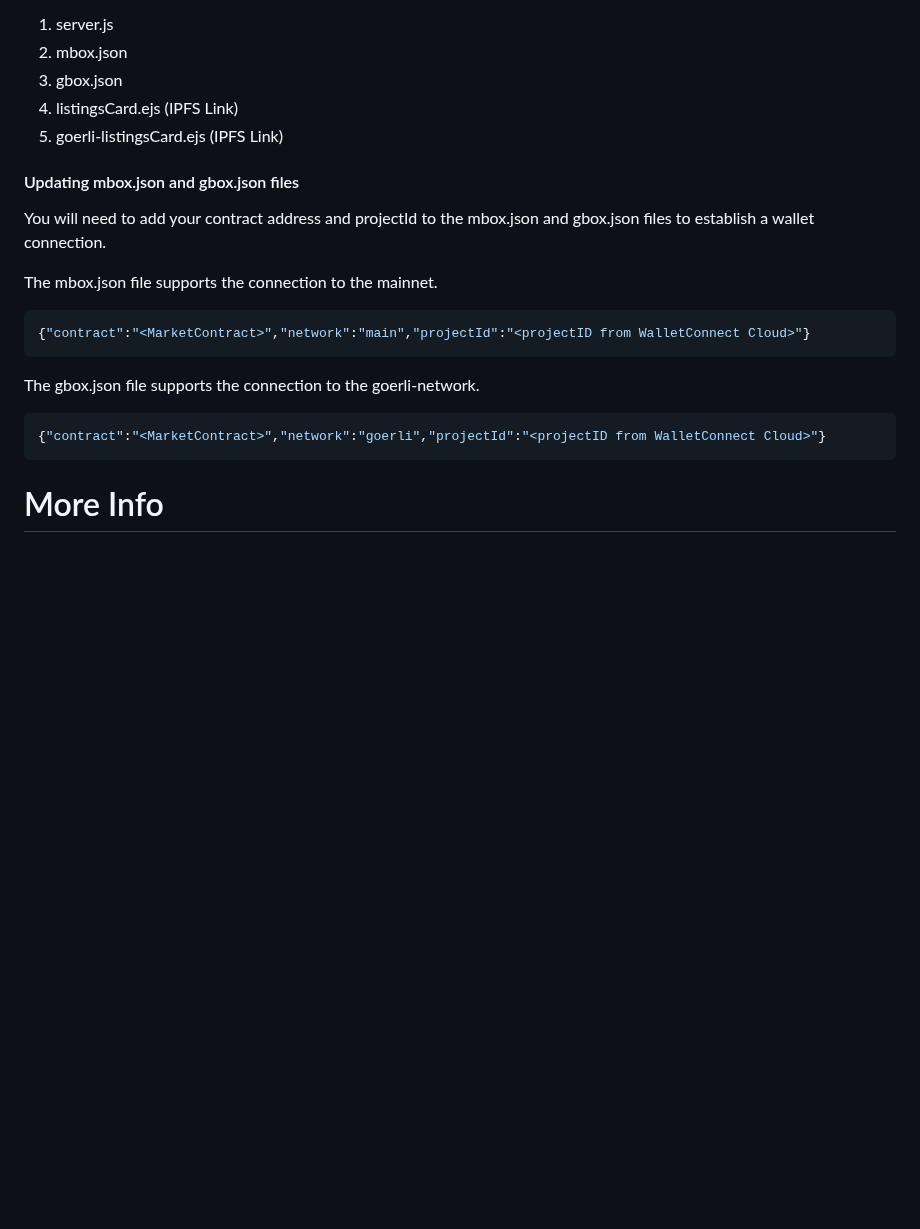
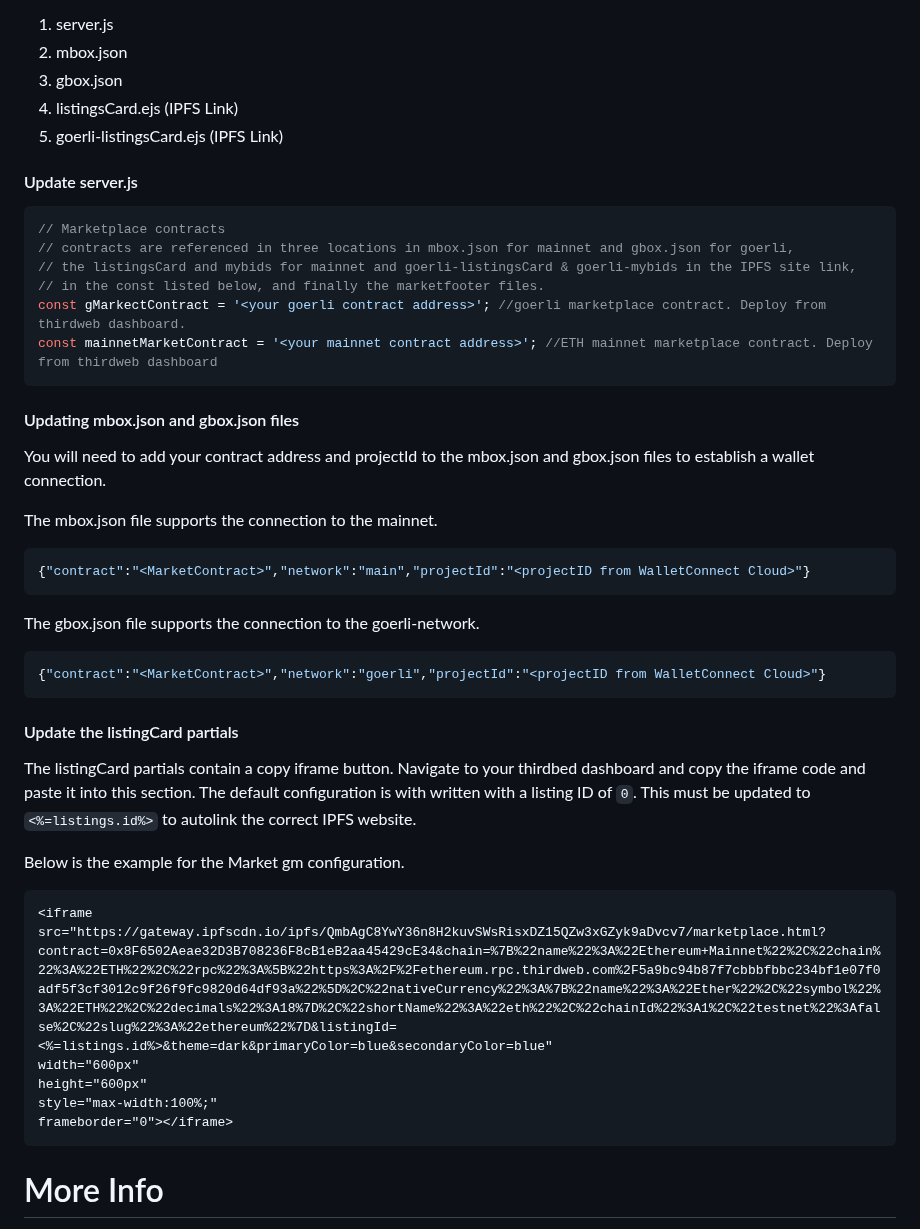
Before and after one commit to Zerobeings/learn, a Markdown page: README.md, the part around the change. GitHub-like rendering; blank space fills up the shorter version.

````diff
--- a/README.md
+++ b/README.md
@@ -527,6 +527,17 @@ There are total seven locations in which the goerli & mainnet contract addresses
 4. listingsCard.ejs (IPFS Link)
 5. goerli-listingsCard.ejs (IPFS Link)
 
+#### Update server.js
+
+```javascript
+// Marketplace contracts
+// contracts are referenced in three locations in mbox.json for mainnet and gbox.json for goerli,
+// the listingsCard and mybids for mainnet and goerli-listingsCard & goerli-mybids in the IPFS site link,
+// in the const listed below, and finally the marketfooter files.
+const gMarkectContract = '<your goerli contract address>'; //goerli marketplace contract. Deploy from thirdweb dashboard.
+const mainnetMarketContract = '<your mainnet contract address>'; //ETH mainnet marketplace contract. Deploy from thirdweb dashboard
+```
+
 #### Updating mbox.json and gbox.json files
 You will need to add your contract address and projectId to the mbox.json and gbox.json files to establish a wallet connection.
 
@@ -539,6 +550,19 @@ The gbox.json file supports the connection to the goerli-network.
 
 ```json
 {"contract":"<MarketContract>","network":"goerli","projectId":"<projectID from WalletConnect Cloud>"}
+```
+
+#### Update the listingCard partials
+The listingCard partials contain a copy iframe button. Navigate to your thirdbed dashboard and copy the iframe code and paste it into this section. The default configuration is with written with a listing ID of `0`. This must be updated to `<%=listings.id%>` to autolink the correct IPFS website.
+
+Below is the example for the Market gm configuration.
+
+```html
+<iframe src="https://gateway.ipfscdn.io/ipfs/QmbAgC8YwY36n8H2kuvSWsRisxDZ15QZw3xGZyk9aDvcv7/marketplace.html?contract=0x8F6502Aeae32D3B708236F8cB1eB2aa45429cE34&chain=%7B%22name%22%3A%22Ethereum+Mainnet%22%2C%22chain%22%3A%22ETH%22%2C%22rpc%22%3A%5B%22https%3A%2F%2Fethereum.rpc.thirdweb.com%2F5a9bc94b87f7cbbbfbbc234bf1e07f0adf5f3cf3012c9f26f9fc9820d64df93a%22%5D%2C%22nativeCurrency%22%3A%7B%22name%22%3A%22Ether%22%2C%22symbol%22%3A%22ETH%22%2C%22decimals%22%3A18%7D%2C%22shortName%22%3A%22eth%22%2C%22chainId%22%3A1%2C%22testnet%22%3Afalse%2C%22slug%22%3A%22ethereum%22%7D&listingId=<%=listings.id%>&theme=dark&primaryColor=blue&secondaryColor=blue"
+width="600px"
+height="600px"
+style="max-width:100%;"
+frameborder="0"></iframe>
 ```
 
 # More Info
````
